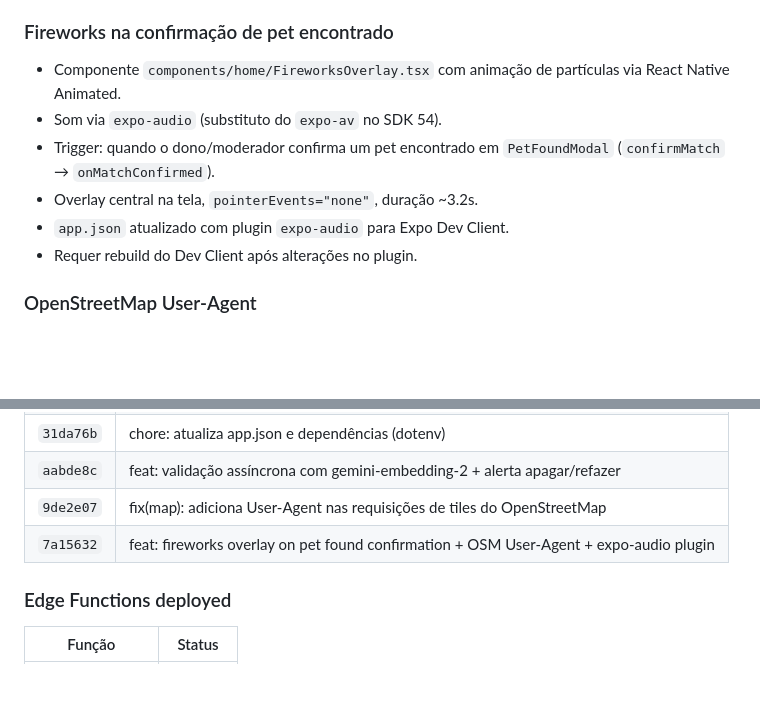
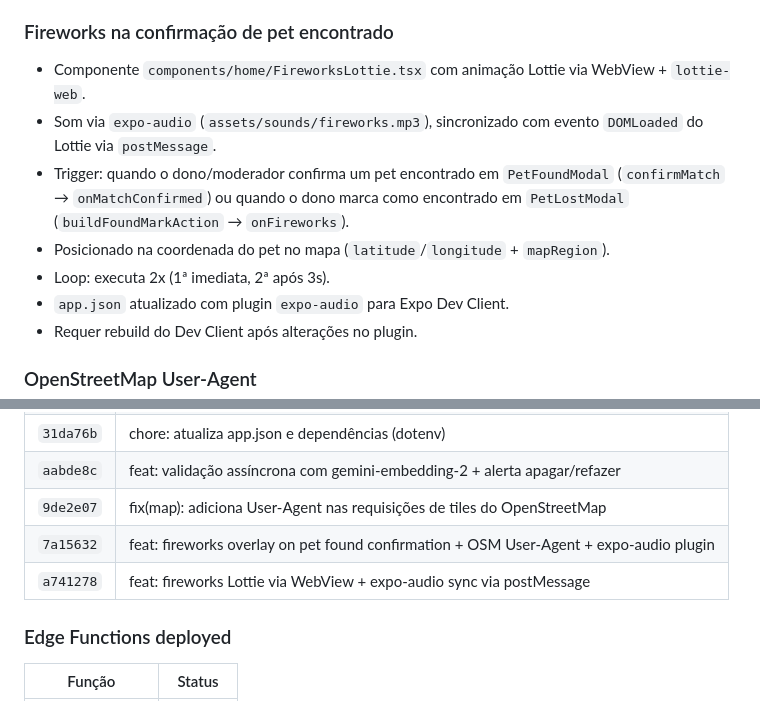
Before and after one commit to ifujaoapp/ifujao, a Markdown page: STATUS.md, 2 parts joined by grey strips. Drawn GitHub-style; blank space fills up the shorter version.

Commit message:
docs: atualiza STATUS.md com fireworks Lottie + postMessage sync

```diff
--- a/STATUS.md
+++ b/STATUS.md
@@ -77,10 +77,11 @@
 - Ainda não é hora de publicar — faltam testes e ajustes.
 
 ### Fireworks na confirmação de pet encontrado
-- Componente `components/home/FireworksOverlay.tsx` com animação de partículas via React Native Animated.
-- Som via `expo-audio` (substituto do `expo-av` no SDK 54).
-- Trigger: quando o dono/moderador confirma um pet encontrado em `PetFoundModal` (`confirmMatch` → `onMatchConfirmed`).
-- Overlay central na tela, `pointerEvents="none"`, duração ~3.2s.
+- Componente `components/home/FireworksLottie.tsx` com animação Lottie via WebView + `lottie-web`.
+- Som via `expo-audio` (`assets/sounds/fireworks.mp3`), sincronizado com evento `DOMLoaded` do Lottie via `postMessage`.
+- Trigger: quando o dono/moderador confirma um pet encontrado em `PetFoundModal` (`confirmMatch` → `onMatchConfirmed`) ou quando o dono marca como encontrado em `PetLostModal` (`buildFoundMarkAction` → `onFireworks`).
+- Posicionado na coordenada do pet no mapa (`latitude`/`longitude` + `mapRegion`).
+- Loop: executa 2x (1ª imediata, 2ª após 3s).
 - `app.json` atualizado com plugin `expo-audio` para Expo Dev Client.
 - Requer rebuild do Dev Client após alterações no plugin.
 
@@ -104,6 +105,7 @@
 | `aabde8c` | feat: validação assíncrona com gemini-embedding-2 + alerta apagar/refazer |
 | `9de2e07` | fix(map): adiciona User-Agent nas requisições de tiles do OpenStreetMap |
 | `7a15632` | feat: fireworks overlay on pet found confirmation + OSM User-Agent + expo-audio plugin |
+| `a741278` | feat: fireworks Lottie via WebView + expo-audio sync via postMessage |
 
 ### Edge Functions deployed
 | Função | Status |
```
